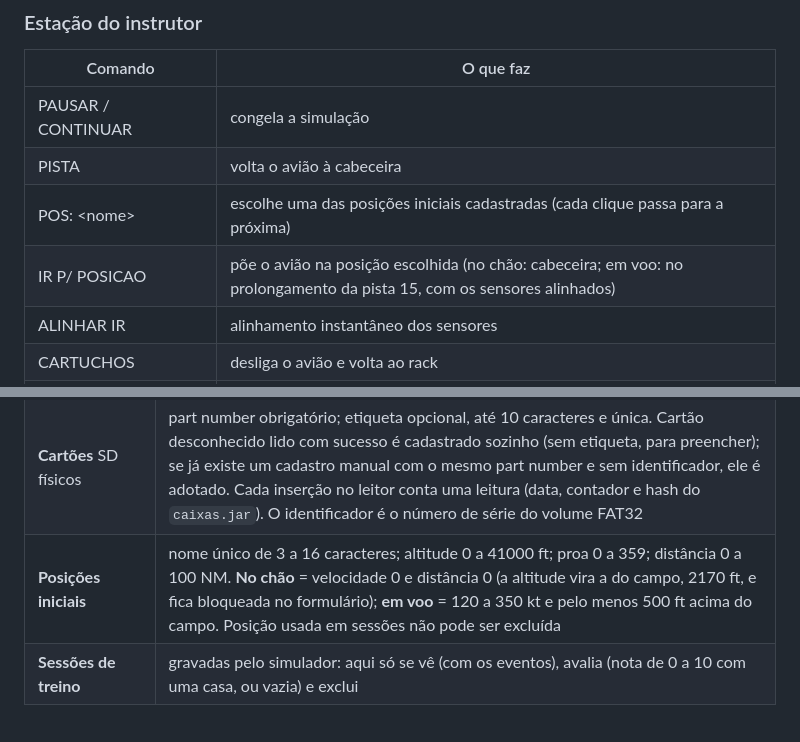
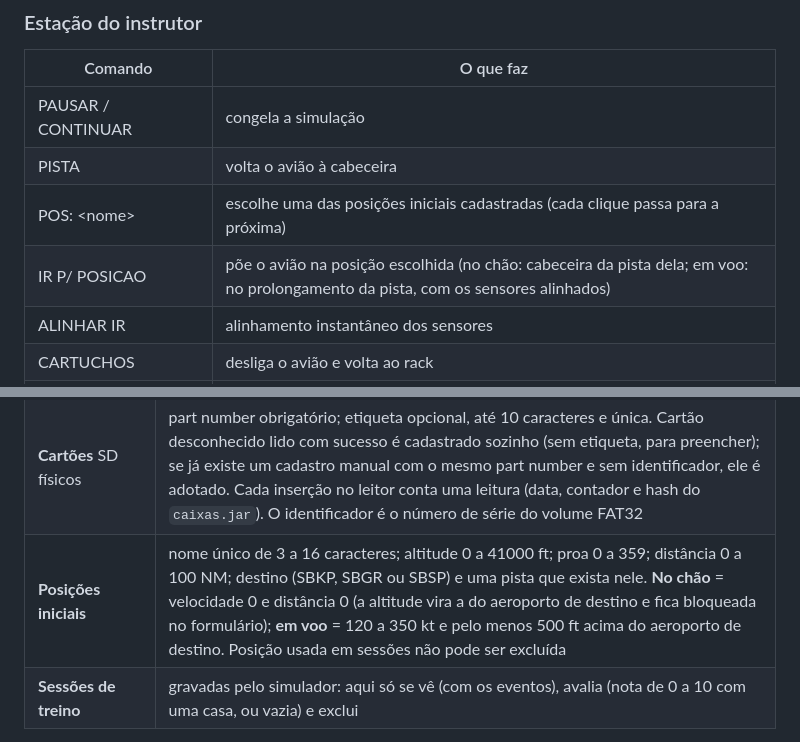
Before and after one commit to duarteHiago/a320-sim, a Markdown page: README.md, 2 parts joined by grey strips. Drawn GitHub-style.

```diff
--- a/README.md
+++ b/README.md
@@ -122,7 +122,7 @@ gradlew test              # testes (física, voo, falhas, rede, cadastros, formu
 | PAUSAR / CONTINUAR | congela a simulação |
 | PISTA | volta o avião à cabeceira |
 | POS: &lt;nome&gt; | escolhe uma das posições iniciais cadastradas (cada clique passa para a próxima) |
-| IR P/ POSICAO | põe o avião na posição escolhida (no chão: cabeceira; em voo: no prolongamento da pista 15, com os sensores alinhados) |
+| IR P/ POSICAO | põe o avião na posição escolhida (no chão: cabeceira da pista dela; em voo: no prolongamento da pista, com os sensores alinhados) |
 | ALINHAR IR | alinhamento instantâneo dos sensores |
 | CARTUCHOS | desliga o avião e volta ao rack |
 | MOTOR 1 PARADO | apaga o motor 1 (alarme ENG 1 FAIL) |
@@ -197,7 +224,7 @@ Na tela de título, **4 CADASTROS** abre:
 |---|---|
 | **Pessoas** (alunos e instrutores) | nome de 3 a 40 caracteres; matrícula obrigatória e única; e-mail válido se preenchido. Quem já tem sessões não é excluído, só desativado |
 | **Cartões** SD físicos | part number obrigatório; etiqueta opcional, até 10 caracteres e única. Cartão desconhecido lido com sucesso é cadastrado sozinho (sem etiqueta, para preencher); se já existe um cadastro manual com o mesmo part number e sem identificador, ele é adotado. Cada inserção no leitor conta uma leitura (data, contador e hash do `caixas.jar`). O identificador é o número de série do volume FAT32 |
-| **Posições iniciais** | nome único de 3 a 16 caracteres; altitude 0 a 41000 ft; proa 0 a 359; distância 0 a 100 NM. **No chão** = velocidade 0 e distância 0 (a altitude vira a do campo, 2170 ft, e fica bloqueada no formulário); **em voo** = 120 a 350 kt e pelo menos 500 ft acima do campo. Posição usada em sessões não pode ser excluída |
+| **Posições iniciais** | nome único de 3 a 16 caracteres; altitude 0 a 41000 ft; proa 0 a 359; distância 0 a 100 NM; destino (SBKP, SBGR ou SBSP) e uma pista que exista nele. **No chão** = velocidade 0 e distância 0 (a altitude vira a do aeroporto de destino e fica bloqueada no formulário); **em voo** = 120 a 350 kt e pelo menos 500 ft acima do aeroporto de destino. Posição usada em sessões não pode ser excluída |
 | **Sessões de treino** | gravadas pelo simulador: aqui só se vê (com os eventos), avalia (nota de 0 a 10 com uma casa, ou vazia) e exclui |
 
 Teclas: **N** novo, **ENTER** editar, **DEL** excluir (pede confirmação), **ESC** voltar. No formulário: **setas cima/baixo** (ou TAB) trocam de campo, **esquerda/direita** mudam as opções, **ENTER** salva, **ESC** cancela. Os erros aparecem em vermelho embaixo do campo.
```
Also changed, not shown: other parts of README.md (+27 -0 lines), docs/img/final-gru.png (added).
